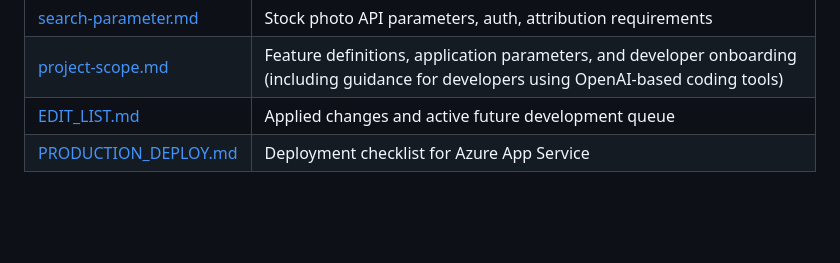
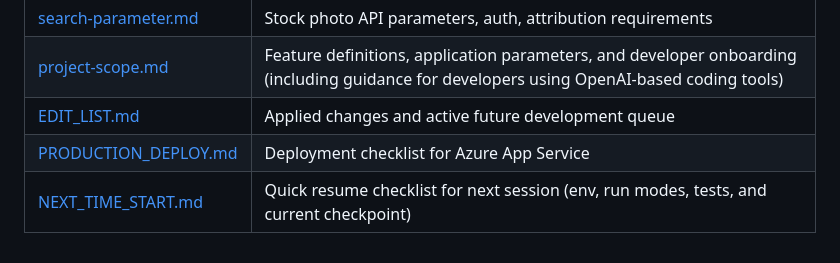
Before and after one commit to Proxima-Partners/proxima-image-library, a Markdown page: README.md, the part around the change. Drawn GitHub-style; blank space fills up the shorter version.

Commit message:
docs: add next-session startup guide

```diff
--- a/README.md
+++ b/README.md
@@ -153,3 +153,4 @@ Register in `~/Library/Application Support/Claude/claude_desktop_config.json`:
 | [project-scope.md](project-scope.md) | Feature definitions, application parameters, and developer onboarding (including guidance for developers using OpenAI-based coding tools) |
 | [EDIT_LIST.md](EDIT_LIST.md) | Applied changes and active future development queue |
 | [PRODUCTION_DEPLOY.md](PRODUCTION_DEPLOY.md) | Deployment checklist for Azure App Service |
+| [NEXT_TIME_START.md](NEXT_TIME_START.md) | Quick resume checklist for next session (env, run modes, tests, and current checkpoint) |
```
Also changed, not shown: NEXT_TIME_START.md (added, +76 -0 lines).
